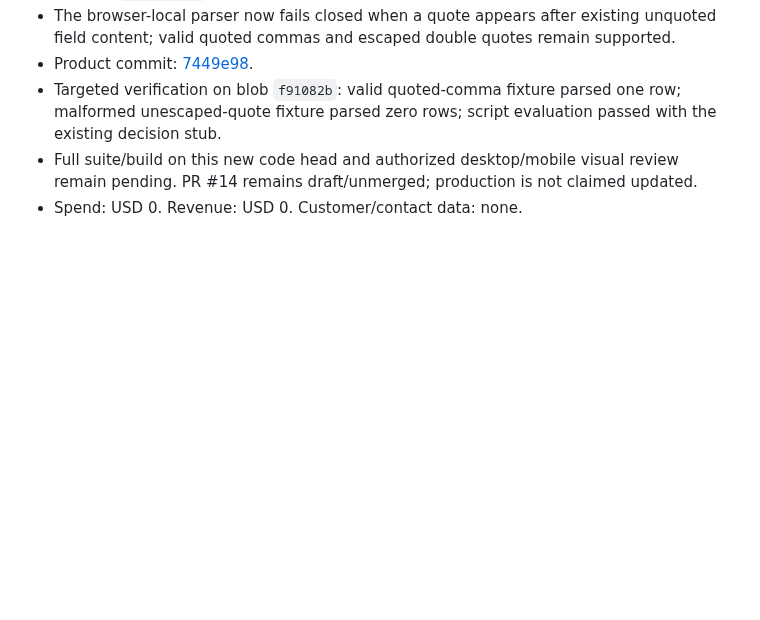
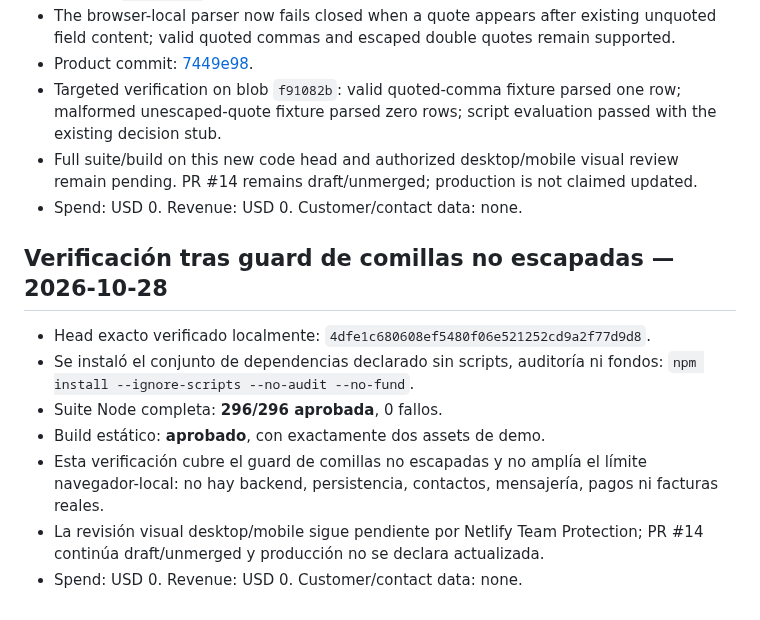
Before and after one commit to RodrigoCalleia/cobro-agent, a Markdown page: docs/reports/2026-10-26-csv-import.md, the part around the change. GitHub-like rendering; blank space fills up the shorter version.

Commit message:
docs: record full verification for CSV quote guard

```diff
--- a/docs/reports/2026-10-26-csv-import.md
+++ b/docs/reports/2026-10-26-csv-import.md
@@ -136,3 +136,14 @@ Spend: USD 0. Revenue: USD 0. Customer/contact data: none.
 - Targeted verification on blob `f91082b`: valid quoted-comma fixture parsed one row; malformed unescaped-quote fixture parsed zero rows; script evaluation passed with the existing decision stub.
 - Full suite/build on this new code head and authorized desktop/mobile visual review remain pending. PR #14 remains draft/unmerged; production is not claimed updated.
 - Spend: USD 0. Revenue: USD 0. Customer/contact data: none.
+
+
+## Verificación tras guard de comillas no escapadas — 2026-10-28
+
+- Head exacto verificado localmente: `4dfe1c680608ef5480f06e521252cd9a2f77d9d8`.
+- Se instaló el conjunto de dependencias declarado sin scripts, auditoría ni fondos: `npm install --ignore-scripts --no-audit --no-fund`.
+- Suite Node completa: **296/296 aprobada**, 0 fallos.
+- Build estático: **aprobado**, con exactamente dos assets de demo.
+- Esta verificación cubre el guard de comillas no escapadas y no amplía el límite navegador-local: no hay backend, persistencia, contactos, mensajería, pagos ni facturas reales.
+- La revisión visual desktop/mobile sigue pendiente por Netlify Team Protection; PR #14 continúa draft/unmerged y producción no se declara actualizada.
+- Spend: USD 0. Revenue: USD 0. Customer/contact data: none.
```
